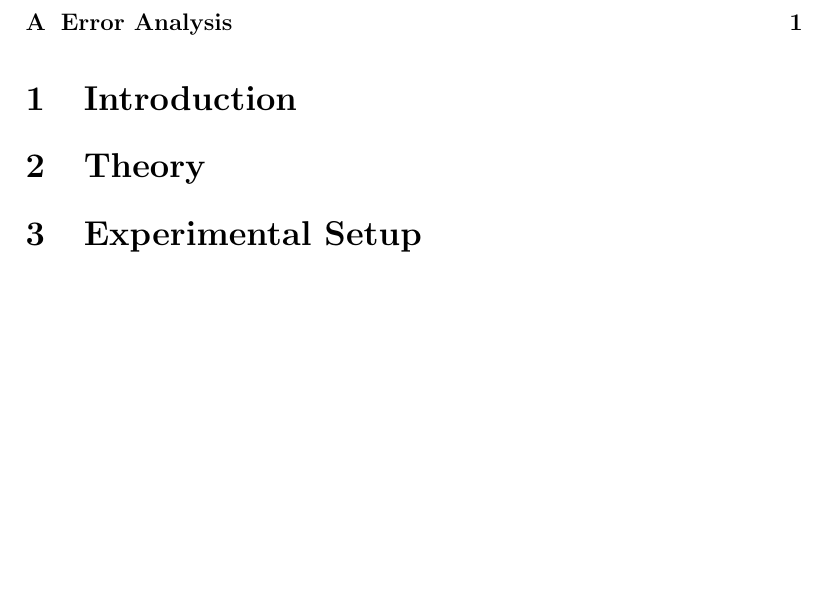
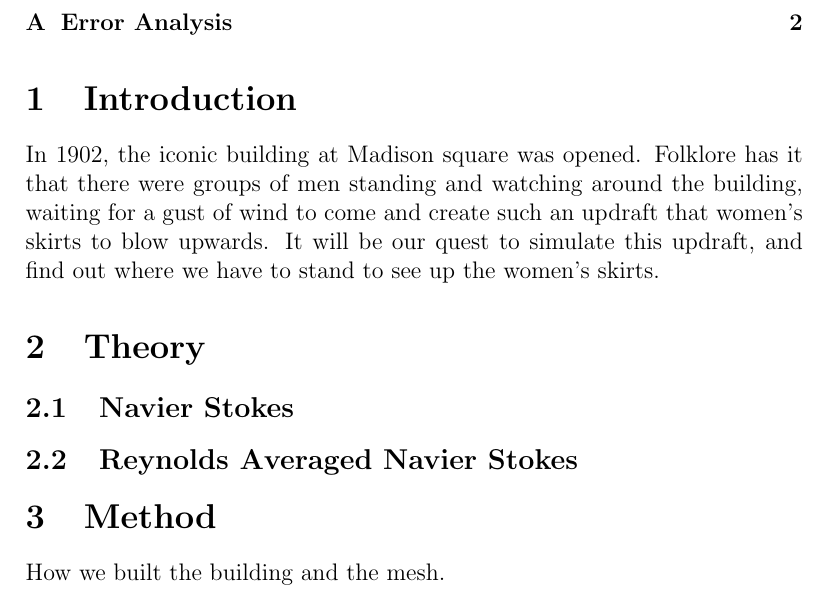
Before and after one commit to rubenb1993/RP-Wind-op-campus, a LaTeX paper (main.tex, which reads expsetup.tex, introduction.tex, theory.tex): part of page 2 of 2 before the commit and part of page 2 of 3 after it, cut so that both start at the same text, the shorter picture padded with empty space. Compiled offline with pdfLaTeX.

Commit message:
set up
Small changes to the set up of the document

```diff
--- a/expsetup.tex
+++ b/expsetup.tex
@@ -1,2 +1,3 @@
-\section{Experimental Setup}
-\label{expsetup}
+\section{Method}
+\label{method}
+How we built the building and the mesh.
--- a/introduction.tex
+++ b/introduction.tex
@@ -1 +1,2 @@
 \section{Introduction}
+In 1902, the iconic building at Madison square was opened. Folklore has it that there were groups of men standing and watching around the building, waiting for a gust of wind to come and create such an updraft that women's skirts to blow upwards. It will be our quest to simulate this updraft, and find out where we have to stand to see up the women's skirts.
--- a/theory.tex
+++ b/theory.tex
@@ -1,2 +1,4 @@
 \section{Theory}
 \label{theory}
+\subsection{Navier Stokes}
+\subsection{Reynolds Averaged Navier Stokes}
```
Also changed, not shown: main.pdf, 1 other file.
